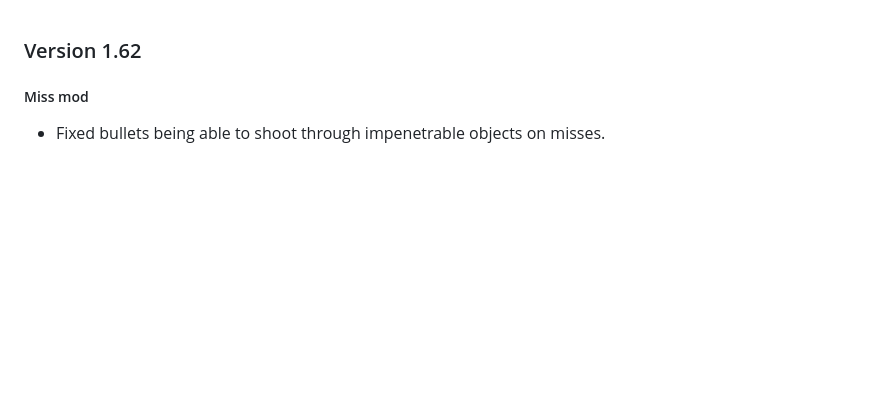
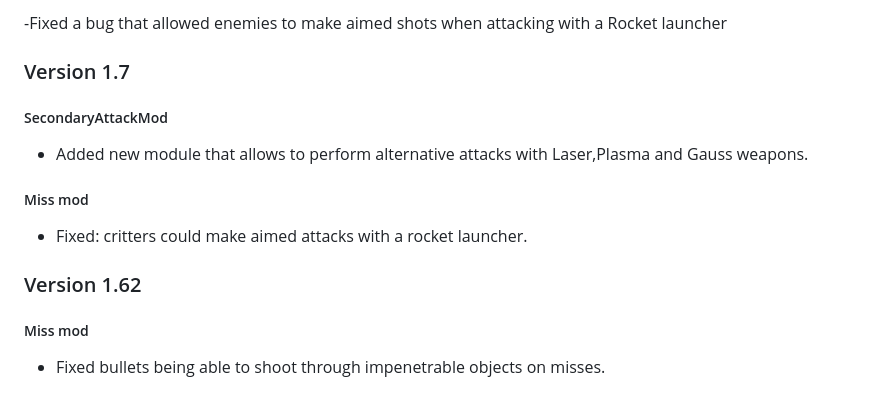
Before and after one commit to dekrus/Fallout2MechanicsMiniRework, a Markdown page: CHANGELOG.md, the part around the change. Rendered like a GitHub page; blank space fills up the shorter version.

```diff
--- a/CHANGELOG.md
+++ b/CHANGELOG.md
@@ -1,3 +1,12 @@
+-Fixed a bug that allowed enemies to make aimed shots when attacking with a Rocket launcher
+
+
+### Version 1.7
+##### SecondaryAttackMod
+- Added new module that allows to perform alternative attacks with Laser,Plasma and Gauss weapons.
+##### Miss mod
+- Fixed: critters could make aimed attacks with a rocket launcher.
+
 ### Version 1.62
 ##### Miss mod
 - Fixed bullets being able to shoot through impenetrable objects on misses.
```
Also changed, not shown: README.md (+27 -0 lines), images/LASER-PEN.gif (added), images/LASER_FAST.gif (added), images/LASER_SLOW.gif (added), images/PLASMA.gif (added), 8 other files.
